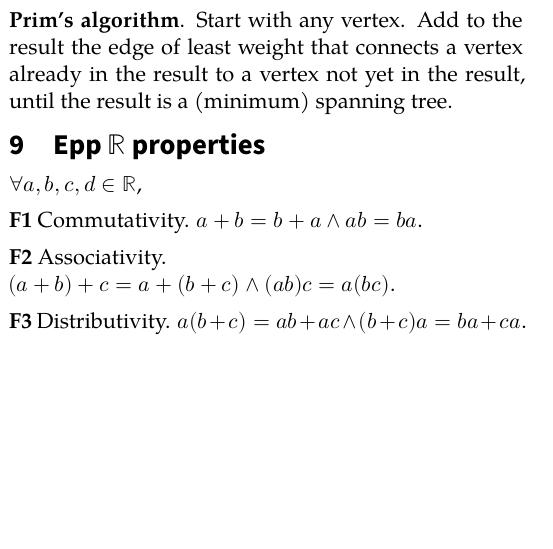
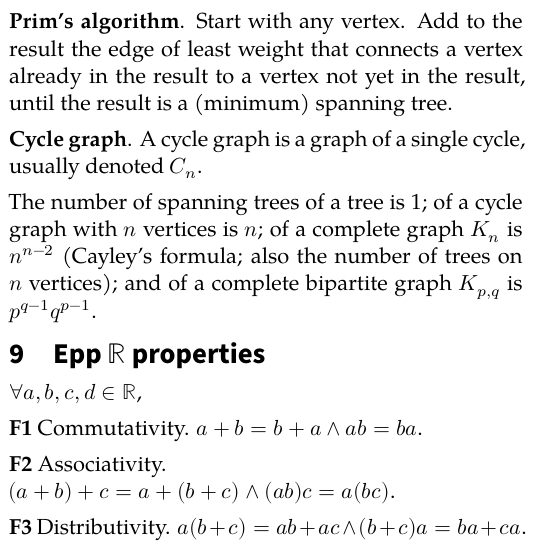
Before and after one commit to angelsl/notes, a LaTeX thesis (NUS/1810/CS1231/CS1231.tex): part of one column of page 7 of 8, cut so that both start at the same text, the shorter picture padded with empty space. Compiled offline with XeLaTeX; a missing font is replaced by an installed copy or a similar font.

Commit message:
Update CS1231

```diff
--- a/NUS/1810/CS1231/CS1231.tex
+++ b/NUS/1810/CS1231/CS1231.tex
@@ -530,6 +530,10 @@ Matrix multiplication is associative, where the products are defined, but not co
 \sldef{Kruskal's algorithm}. Add to the result the edge of least weight that is not yet in the result and does not create a circuit in the result until the result is a (minimum) spanning tree.
 
 \sldef{Prim's algorithm}. Start with any vertex. Add to the result the edge of least weight that connects a vertex already in the result to a vertex not yet in the result, until the result is a (minimum) spanning tree.
+
+\sldef{Cycle graph}. A cycle graph is a graph of a single cycle, usually denoted \(C_n\).
+
+The number of spanning trees of a tree is 1; of a cycle graph with \(n\) vertices is \(n\); of a complete graph \(K_n\) is \(n^{n-2}\) (Cayley's formula; also the number of trees on \(n\) vertices); and of a complete bipartite graph \(K_{p,q}\) is \(p^{q-1}q^{p-1}\).
 \chapter{Epp \(\mathbb{R}\) properties}
 \(\forall a,b,c,d \in \mathbb{R}\),
 
```
